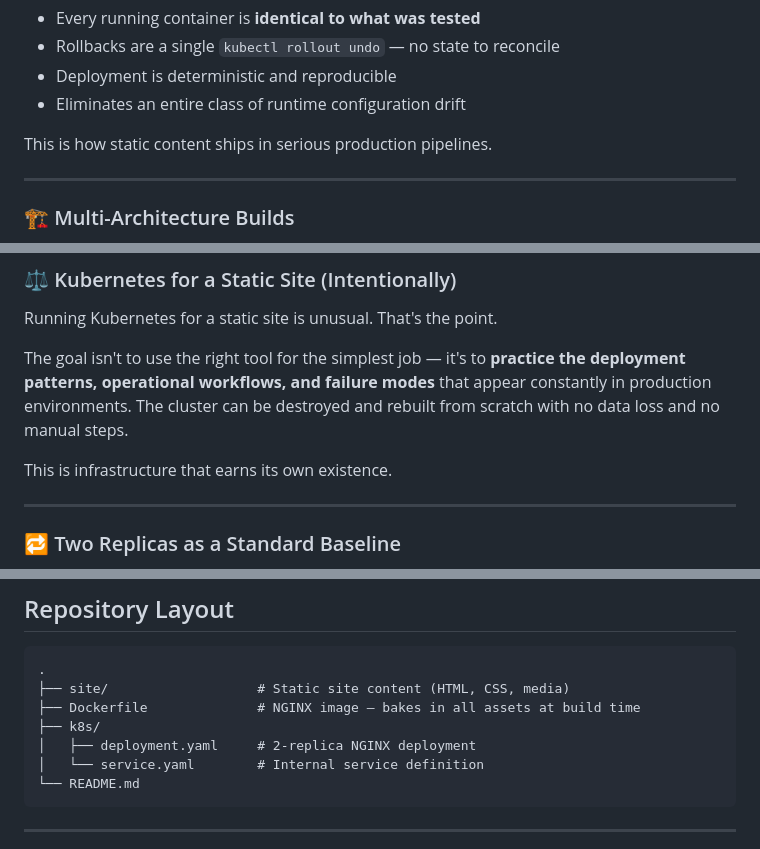
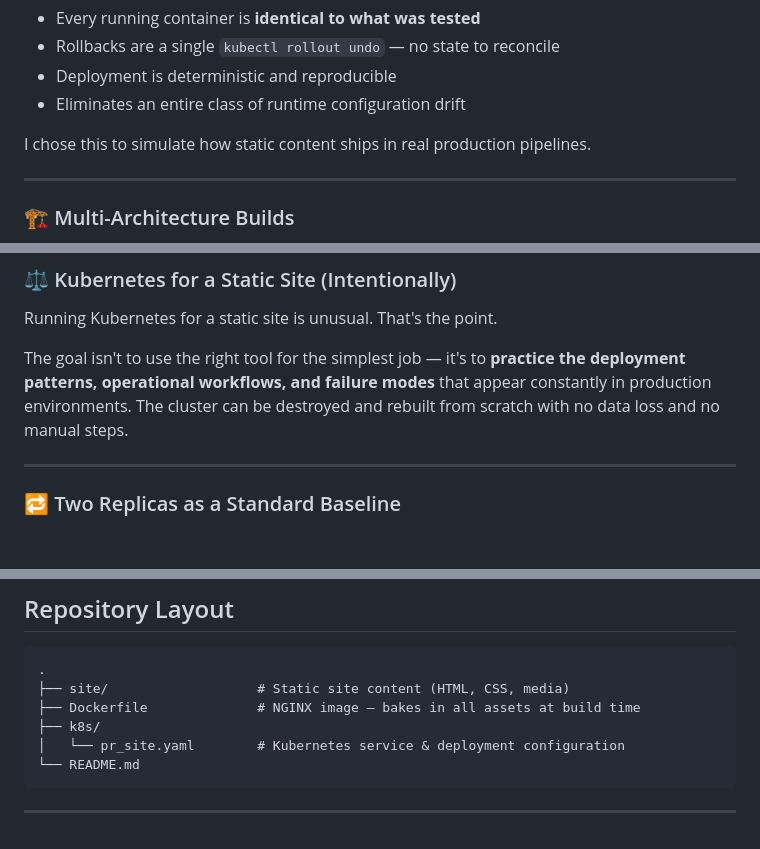
Before and after one commit to element665/Website, a Markdown page: README.md, 3 parts joined by grey strips. GitHub-like rendering; blank space fills up the shorter version.

Commit message:
Update README.md to clarify deployment simulation and adjust Kubernetes configuration references

````diff
--- a/README.md
+++ b/README.md
@@ -102,7 +102,7 @@ COPY site/ /usr/share/nginx/html/
 - Deployment is deterministic and reproducible
 - Eliminates an entire class of runtime configuration drift
 
-This is how static content ships in serious production pipelines.
+I chose this to simulate how static content ships in real production pipelines.
 
 ---
 
@@ -119,8 +119,6 @@ Images are built and published as multi-arch manifests, not single-platform bina
 Running Kubernetes for a static site is unusual. That's the point.
 
 The goal isn't to use the right tool for the simplest job — it's to **practice the deployment patterns, operational workflows, and failure modes** that appear constantly in production environments. The cluster can be destroyed and rebuilt from scratch with no data loss and no manual steps.
-
-This is infrastructure that earns its own existence.
 
 ---
 
@@ -147,8 +145,7 @@ Real infrastructure work happens inside real budget constraints. Choosing cost-a
 ├── site/                   # Static site content (HTML, CSS, media)
 ├── Dockerfile              # NGINX image — bakes in all assets at build time
 ├── k8s/
-│   ├── deployment.yaml     # 2-replica NGINX deployment
-│   └── service.yaml        # Internal service definition
+│   └── pr_site.yaml        # Kubernetes service & deployment configuration
 └── README.md
 ```
 
````
